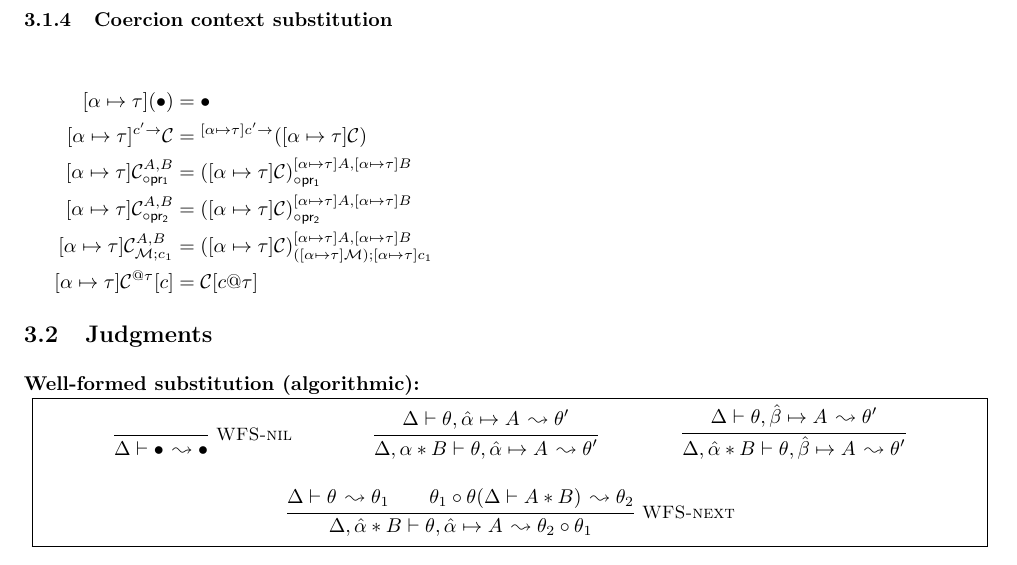
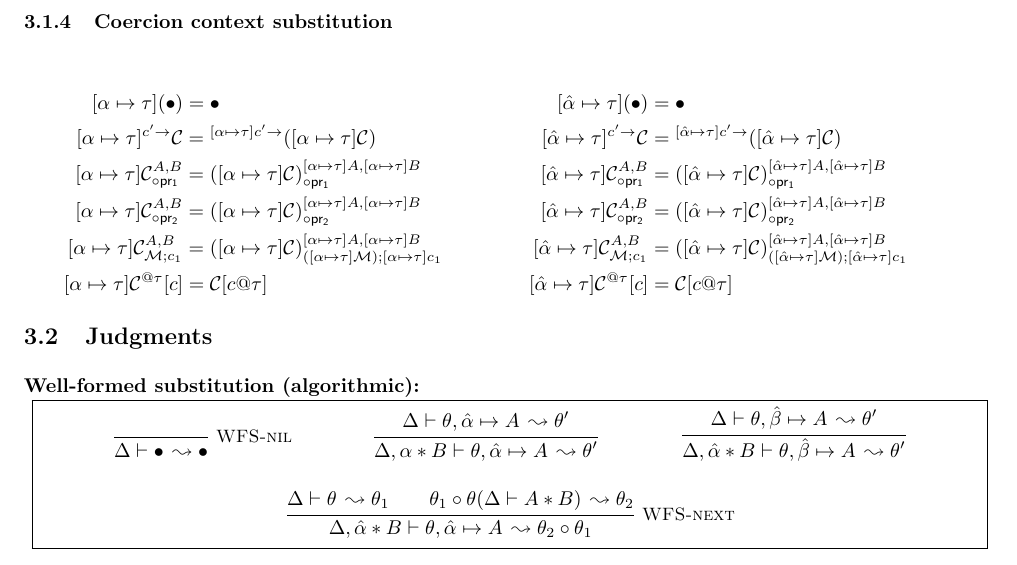
Before and after one commit to martonbognar/modusponens-prototype, a LaTeX document (notes/newspecs.tex): part of page 7 of 10, cut so that both start at the same text. Compiled offline with pdfLaTeX.

Commit message:
normal variable subst on coercion contexts, added

```diff
--- a/notes/newspecs.tex
+++ b/notes/newspecs.tex
@@ -335,7 +335,7 @@ Rule \textsc{S-DistAll} of $F_{i}^{+}$ is subsumed by our rules:
 \end{minipage}
 
 \subsubsection{Coercion context substitution}
-\begin{minipage}[t]{0.47\textwidth}
+\begin{minipage}[t]{0.49\textwidth}
 \begin{align*}
   [\substitution{\alpha}{\tau}](\bullet)                   &= \bullet\\
   [\substitution{\alpha}{\tau}]\arrCC{\mathcal{C}}{c'}     &= \arrCC{([\substitution{\alpha}{\tau}]\mathcal{C})}{[\substitution{\alpha}{\tau}]c'}\\
@@ -343,6 +343,16 @@ Rule \textsc{S-DistAll} of $F_{i}^{+}$ is subsumed by our rules:
   [\substitution{\alpha}{\tau}]\projrCC{\mathcal{C}}{A}{B} &= \projrCC{([\substitution{\alpha}{\tau}]\mathcal{C})}{[\substitution{\alpha}{\tau}]A}{[\substitution{\alpha}{\tau}]B}\\
   [\substitution{\alpha}{\tau}]\mpCC{\mathcal{C}}{\mathcal{M}}{c_1}{A}{B} &= \mpCC{([\substitution{\alpha}{\tau}]\mathcal{C})}{([\substitution{\alpha}{\tau}]\mathcal{M})}{[\substitution{\alpha}{\tau}]c_1}{[\substitution{\alpha}{\tau}]A}{[\substitution{\alpha}{\tau}]B}\\
   [\substitution{\alpha}{\tau}]\alllCC{\mathcal{C}}{\tau}[c] &= \mathcal{C}[\alllC{c}{\tau}]
+\end{align*}
+\end{minipage}
+\begin{minipage}[t]{0.49\textwidth}
+\begin{align*}
+  [\unification{\alpha}{\tau}](\bullet)                   &= \bullet\\
+  [\unification{\alpha}{\tau}]\arrCC{\mathcal{C}}{c'}     &= \arrCC{([\unification{\alpha}{\tau}]\mathcal{C})}{[\unification{\alpha}{\tau}]c'}\\
+  [\unification{\alpha}{\tau}]\projlCC{\mathcal{C}}{A}{B} &= \projlCC{([\unification{\alpha}{\tau}]\mathcal{C})}{[\unification{\alpha}{\tau}]A}{[\unification{\alpha}{\tau}]B}\\
+  [\unification{\alpha}{\tau}]\projrCC{\mathcal{C}}{A}{B} &= \projrCC{([\unification{\alpha}{\tau}]\mathcal{C})}{[\unification{\alpha}{\tau}]A}{[\unification{\alpha}{\tau}]B}\\
+  [\unification{\alpha}{\tau}]\mpCC{\mathcal{C}}{\mathcal{M}}{c_1}{A}{B} &= \mpCC{([\unification{\alpha}{\tau}]\mathcal{C})}{([\unification{\alpha}{\tau}]\mathcal{M})}{[\unification{\alpha}{\tau}]c_1}{[\unification{\alpha}{\tau}]A}{[\unification{\alpha}{\tau}]B}\\
+  [\unification{\alpha}{\tau}]\alllCC{\mathcal{C}}{\tau}[c] &= \mathcal{C}[\alllC{c}{\tau}]
 \end{align*}
 \end{minipage}
 
```
